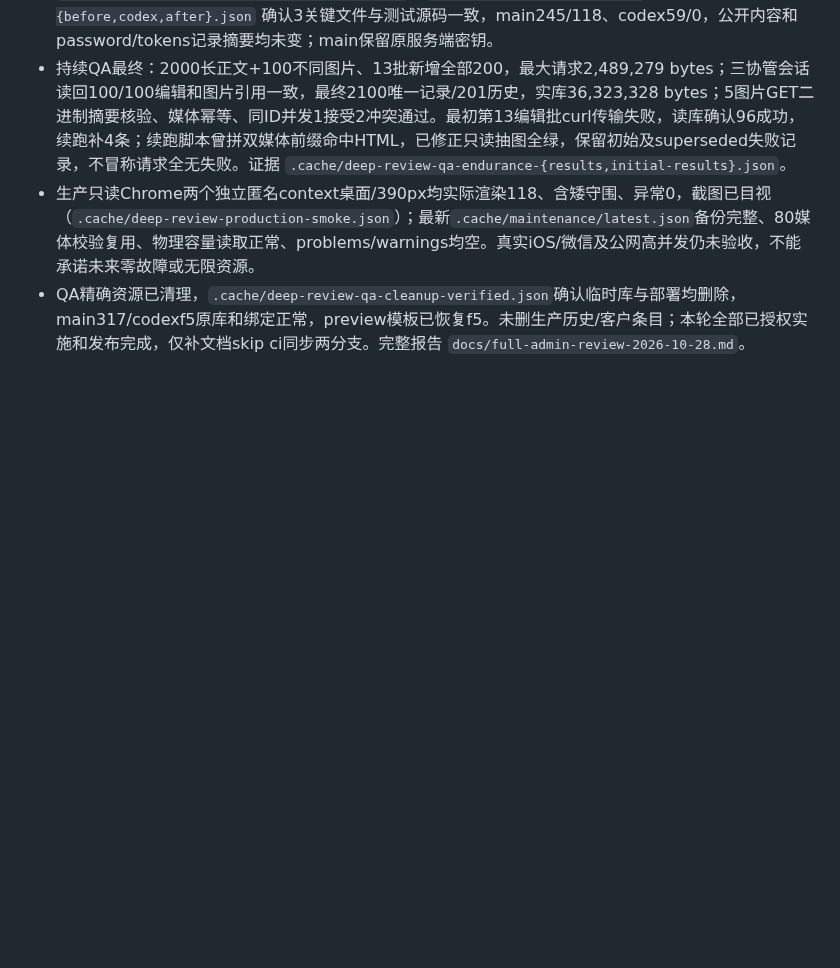
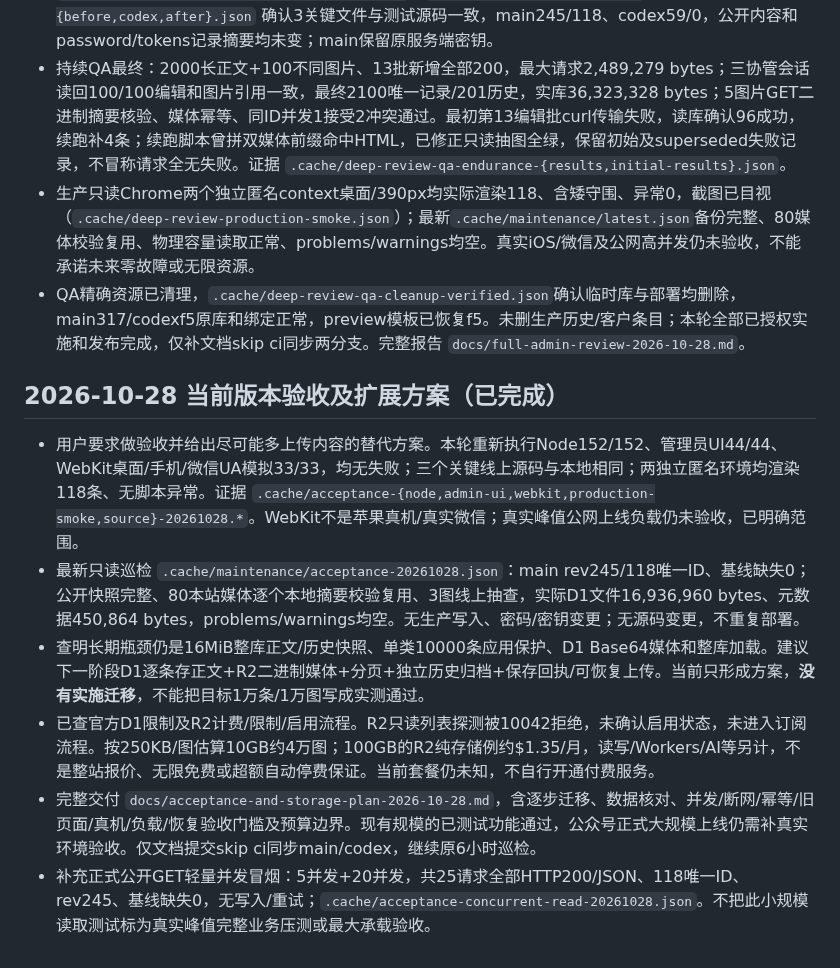
Before and after one commit to lwy9107124035/longnankejia, a Markdown page: docs/codex-admin-checkpoint.md, the part around the change. GitHub-like rendering; blank space fills up the shorter version.

Commit message:
docs: record acceptance and scalable storage plan [skip ci]

```diff
--- a/docs/codex-admin-checkpoint.md
+++ b/docs/codex-admin-checkpoint.md
@@ -243,3 +243,12 @@
 - 持续QA最终：2000长正文+100不同图片、13批新增全部200，最大请求2,489,279 bytes；三协管会话读回100/100编辑和图片引用一致，最终2100唯一记录/201历史，实库36,323,328 bytes；5图片GET二进制摘要核验、媒体幂等、同ID并发1接受2冲突通过。最初第13编辑批curl传输失败，读库确认96成功，续跑补4条；续跑脚本曾拼双媒体前缀命中HTML，已修正只读抽图全绿，保留初始及superseded失败记录，不冒称请求全无失败。证据 `.cache/deep-review-qa-endurance-{results,initial-results}.json`。
 - 生产只读Chrome两个独立匿名context桌面/390px均实际渲染118、含矮守围、异常0，截图已目视（`.cache/deep-review-production-smoke.json`）；最新`.cache/maintenance/latest.json`备份完整、80媒体校验复用、物理容量读取正常、problems/warnings均空。真实iOS/微信及公网高并发仍未验收，不能承诺未来零故障或无限资源。
 - QA精确资源已清理，`.cache/deep-review-qa-cleanup-verified.json`确认临时库与部署均删除，main317/codexf5原库和绑定正常，preview模板已恢复f5。未删生产历史/客户条目；本轮全部已授权实施和发布完成，仅补文档skip ci同步两分支。完整报告 `docs/full-admin-review-2026-10-28.md`。
+
+## 2026-10-28 当前版本验收及扩展方案（已完成）
+
+- 用户要求做验收并给出尽可能多上传内容的替代方案。本轮重新执行Node152/152、管理员UI44/44、WebKit桌面/手机/微信UA模拟33/33，均无失败；三个关键线上源码与本地相同；两独立匿名环境均渲染118条、无脚本异常。证据 `.cache/acceptance-{node,admin-ui,webkit,production-smoke,source}-20261028.*`。WebKit不是苹果真机/真实微信；真实峰值公网上线负载仍未验收，已明确范围。
+- 最新只读巡检 `.cache/maintenance/acceptance-20261028.json`：main rev245/118唯一ID、基线缺失0；公开快照完整、80本站媒体逐个本地摘要校验复用、3图线上抽查，实际D1文件16,936,960 bytes、元数据450,864 bytes，problems/warnings均空。无生产写入、密码/密钥变更；无源码变更，不重复部署。
+- 查明长期瓶颈仍是16MiB整库正文/历史快照、单类10000条应用保护、D1 Base64媒体和整库加载。建议下一阶段D1逐条存正文+R2二进制媒体+分页+独立历史归档+保存回执/可恢复上传。当前只形成方案，**没有实施迁移**，不能把目标1万条/1万图写成实测通过。
+- 已查官方D1限制及R2计费/限制/启用流程。R2只读列表探测被10042拒绝，未确认启用状态，未进入订阅流程。按250KB/图估算10GB约4万图；100GB的R2纯存储例约$1.35/月，读写/Workers/AI等另计，不是整站报价、无限免费或超额自动停费保证。当前套餐仍未知，不自行开通付费服务。
+- 完整交付 `docs/acceptance-and-storage-plan-2026-10-28.md`，含逐步迁移、数据核对、并发/断网/幂等/旧页面/真机/负载/恢复验收门槛及预算边界。现有规模的已测试功能通过，公众号正式大规模上线仍需补真实环境验收。仅文档提交skip ci同步main/codex，继续原6小时巡检。
+- 补充正式公开GET轻量并发冒烟：5并发+20并发，共25请求全部HTTP200/JSON、118唯一ID、rev245、基线缺失0，无写入/重试；`.cache/acceptance-concurrent-read-20261028.json`。不把此小规模读取测试标为真实峰值完整业务压测或最大承载验收。
```
Also changed, not shown: docs/acceptance-and-storage-plan-2026-10-28.md (added, +88 -0 lines).
